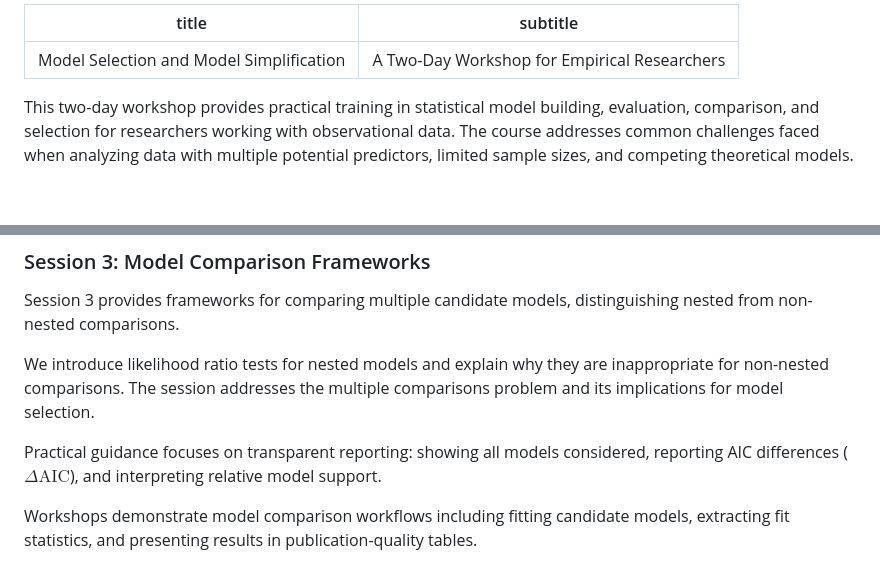
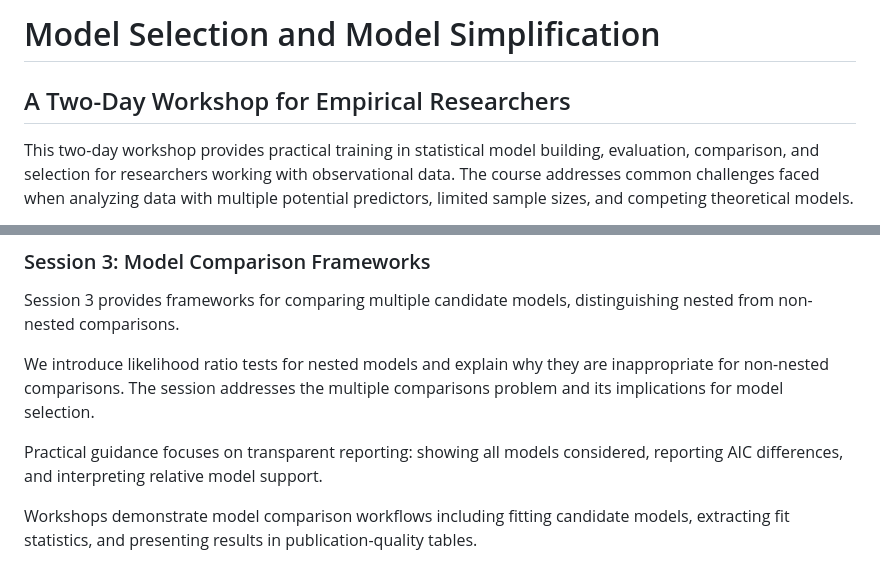
Before and after one commit to mark-andrews/msms06, a Markdown page: readme.md, 2 parts joined by grey strips. GitHub-like rendering; blank space fills up the shorter version.

```diff
--- a/readme.md
+++ b/readme.md
@@ -1,7 +1,5 @@
----
-title: "Model Selection and Model Simplification"
-subtitle: "A Two-Day Workshop for Empirical Researchers"
----
+# Model Selection and Model Simplification
+## A Two-Day Workshop for Empirical Researchers
 
 This two-day workshop provides practical training in statistical model building, evaluation, comparison, and selection for researchers working with observational data.
 The course addresses common challenges faced when analyzing data with multiple potential predictors, limited sample sizes, and competing theoretical models.
@@ -47,7 +45,7 @@ Session 3 provides frameworks for comparing multiple candidate models, distingui
 We introduce likelihood ratio tests for nested models and explain why they are inappropriate for non-nested comparisons.
 The session addresses the multiple comparisons problem and its implications for model selection.
 
-Practical guidance focuses on transparent reporting: showing all models considered, reporting AIC differences ($\Delta\text{AIC}$), and interpreting relative model support.
+Practical guidance focuses on transparent reporting: showing all models considered, reporting AIC differences, and interpreting relative model support.
 
 Workshops demonstrate model comparison workflows including fitting candidate models, extracting fit statistics, and presenting results in publication-quality tables.
 
```
Also changed, not shown: other parts of readme.md (+1 -1 lines).
